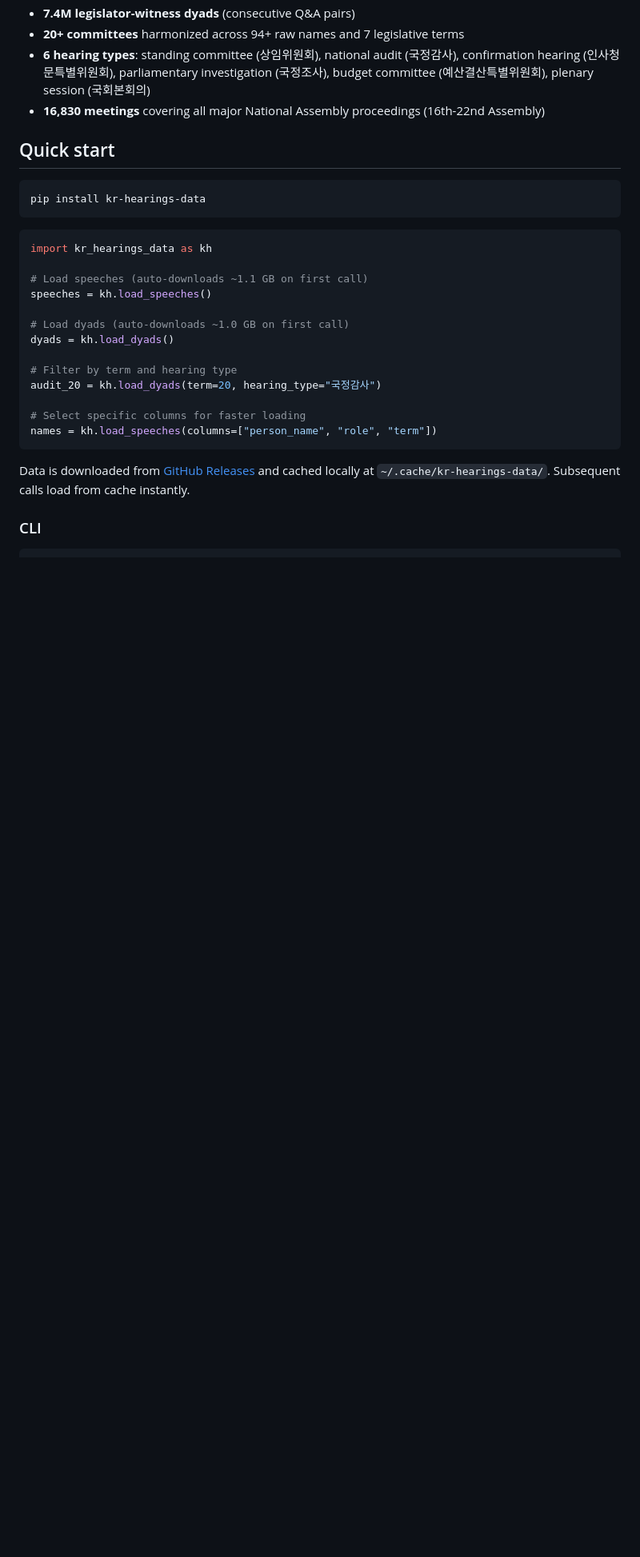
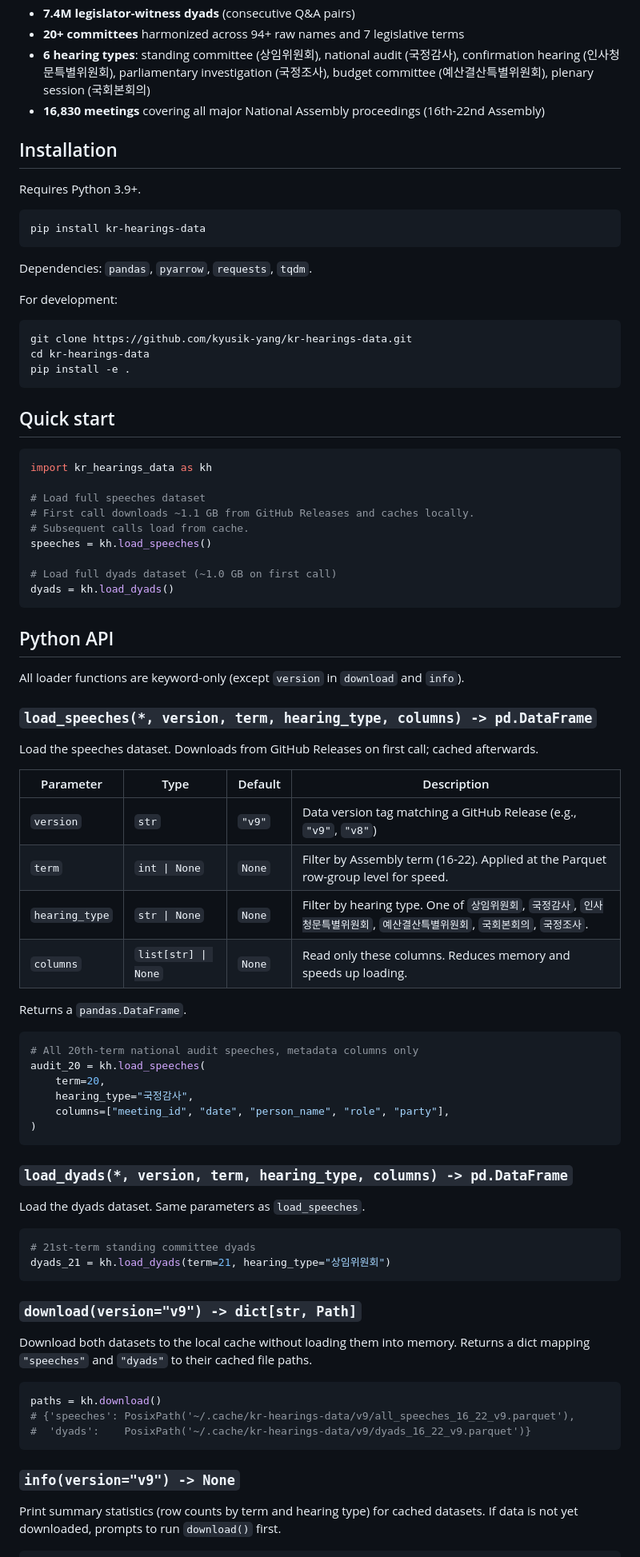
Before and after one commit to kyusik-yang/kr-hearings-data, a Markdown page: README.md, the part around one of its changes. Shown at 80% size. GitHub-like rendering; blank space fills up the shorter version.

````diff
--- a/README.md
+++ b/README.md
@@ -13,28 +13,84 @@ Speech-level dataset from Korean National Assembly committee proceedings (16th-2
 - **6 hearing types**: standing committee (상임위원회), national audit (국정감사), confirmation hearing (인사청문특별위원회), parliamentary investigation (국정조사), budget committee (예산결산특별위원회), plenary session (국회본회의)
 - **16,830 meetings** covering all major National Assembly proceedings (16th-22nd Assembly)
 
-## Quick start
+## Installation
+
+Requires Python 3.9+.
 
 ```bash
 pip install kr-hearings-data
 ```
 
+Dependencies: `pandas`, `pyarrow`, `requests`, `tqdm`.
+
+For development:
+
+```bash
+git clone https://github.com/kyusik-yang/kr-hearings-data.git
+cd kr-hearings-data
+pip install -e .
+```
+
+## Quick start
+
 ```python
 import kr_hearings_data as kh
 
-# Load speeches (auto-downloads ~1.1 GB on first call)
+# Load full speeches dataset
+# First call downloads ~1.1 GB from GitHub Releases and caches locally.
+# Subsequent calls load from cache.
 speeches = kh.load_speeches()
 
-# Load dyads (auto-downloads ~1.0 GB on first call)
+# Load full dyads dataset (~1.0 GB on first call)
 dyads = kh.load_dyads()
-
-# Filter by term and hearing type
-audit_20 = kh.load_dyads(term=20, hearing_type="국정감사")
-
-# Select specific columns for faster loading
-names = kh.load_speeches(columns=["person_name", "role", "term"])
 ```
 
-Data is downloaded from [GitHub Releases](https://github.com/kyusik-yang/kr-hearings-data/releases) and cached locally at `~/.cache/kr-hearings-data/`. Subsequent calls load from cache instantly.
+## Python API
 
-### CLI
+All loader functions are keyword-only (except `version` in `download` and `info`).
+
+### `load_speeches(*, version, term, hearing_type, columns) -> pd.DataFrame`
+
+Load the speeches dataset. Downloads from GitHub Releases on first call; cached afterwards.
+
+| Parameter | Type | Default | Description |
+|-----------|------|---------|-------------|
+| `version` | `str` | `"v9"` | Data version tag matching a GitHub Release (e.g., `"v9"`, `"v8"`) |
+| `term` | `int \| None` | `None` | Filter by Assembly term (16-22). Applied at the Parquet row-group level for speed. |
+| `hearing_type` | `str \| None` | `None` | Filter by hearing type. One of `상임위원회`, `국정감사`, `인사청문특별위원회`, `예산결산특별위원회`, `국회본회의`, `국정조사`. |
+| `columns` | `list[str] \| None` | `None` | Read only these columns. Reduces memory and speeds up loading. |
+
+Returns a `pandas.DataFrame`.
+
+```python
+# All 20th-term national audit speeches, metadata columns only
+audit_20 = kh.load_speeches(
+    term=20,
+    hearing_type="국정감사",
+    columns=["meeting_id", "date", "person_name", "role", "party"],
+)
+```
+
+### `load_dyads(*, version, term, hearing_type, columns) -> pd.DataFrame`
+
+Load the dyads dataset. Same parameters as `load_speeches`.
+
+```python
+# 21st-term standing committee dyads
+dyads_21 = kh.load_dyads(term=21, hearing_type="상임위원회")
+```
+
+### `download(version="v9") -> dict[str, Path]`
+
+Download both datasets to the local cache without loading them into memory. Returns a dict mapping `"speeches"` and `"dyads"` to their cached file paths.
+
+```python
+paths = kh.download()
+# {'speeches': PosixPath('~/.cache/kr-hearings-data/v9/all_speeches_16_22_v9.parquet'),
+#  'dyads':    PosixPath('~/.cache/kr-hearings-data/v9/dyads_16_22_v9.parquet')}
+```
+
+### `info(version="v9") -> None`
+
+Print summary statistics (row counts by term and hearing type) for cached datasets. If data is not yet downloaded, prompts to run `download()` first.
+
````
Also changed, not shown: other parts of README.md (+124 -7 lines).
